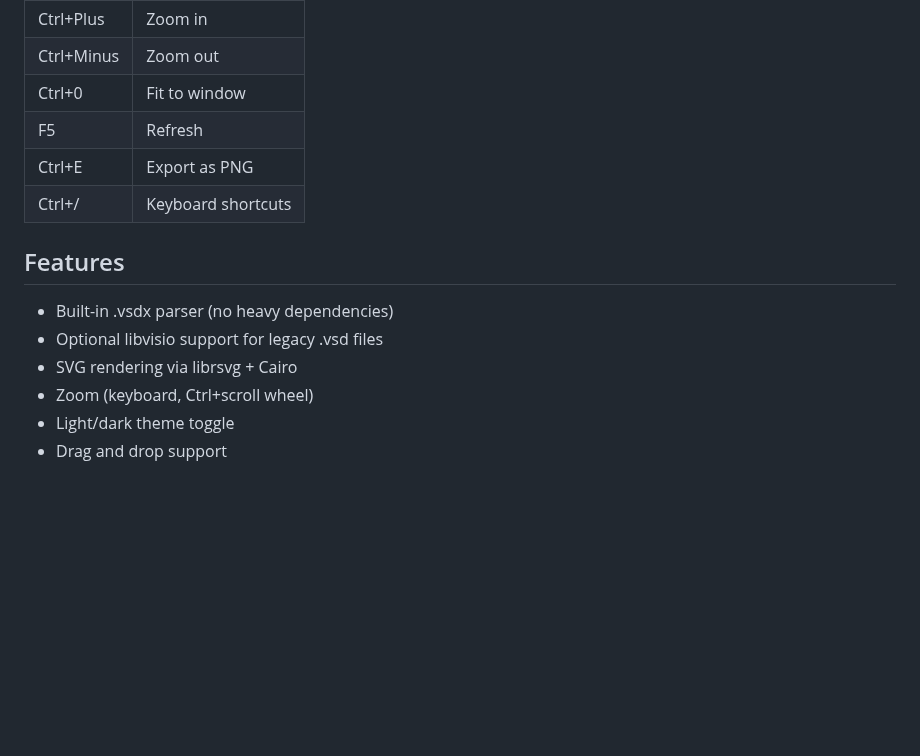
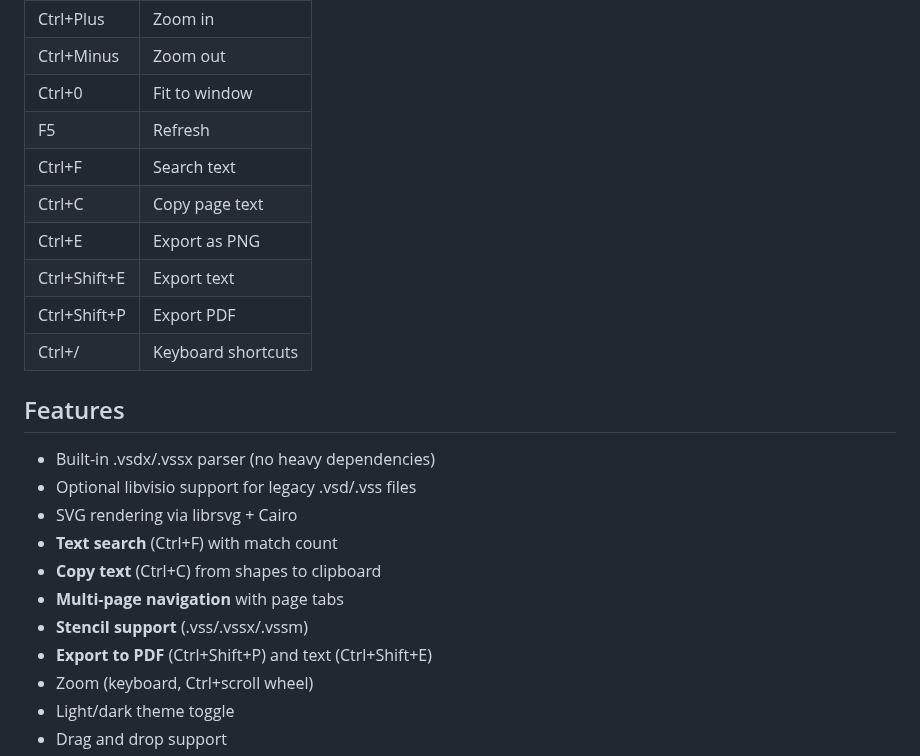
Before and after one commit to yeager/vsdview, a Markdown page: README.md, the part around one of its changes. Drawn GitHub-style; blank space fills up the shorter version.

```diff
--- a/README.md
+++ b/README.md
@@ -61,14 +63,23 @@ You can also drag and drop .vsdx/.vsd files onto the window.
 | Ctrl+Minus | Zoom out |
 | Ctrl+0 | Fit to window |
 | F5 | Refresh |
+| Ctrl+F | Search text |
+| Ctrl+C | Copy page text |
 | Ctrl+E | Export as PNG |
+| Ctrl+Shift+E | Export text |
+| Ctrl+Shift+P | Export PDF |
 | Ctrl+/ | Keyboard shortcuts |
 
 ## Features
 
-- Built-in .vsdx parser (no heavy dependencies)
-- Optional libvisio support for legacy .vsd files
+- Built-in .vsdx/.vssx parser (no heavy dependencies)
+- Optional libvisio support for legacy .vsd/.vss files
 - SVG rendering via librsvg + Cairo
+- **Text search** (Ctrl+F) with match count
+- **Copy text** (Ctrl+C) from shapes to clipboard
+- **Multi-page navigation** with page tabs
+- **Stencil support** (.vss/.vssx/.vssm)
+- **Export to PDF** (Ctrl+Shift+P) and text (Ctrl+Shift+E)
 - Zoom (keyboard, Ctrl+scroll wheel)
 - Light/dark theme toggle
 - Drag and drop support
```
Also changed, not shown: other parts of README.md (+5 -3 lines), screenshots/vsdview-main.png (added), screenshots/vsdview-search.png (added).
